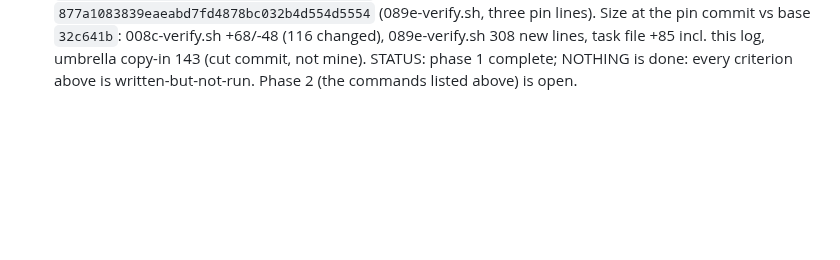
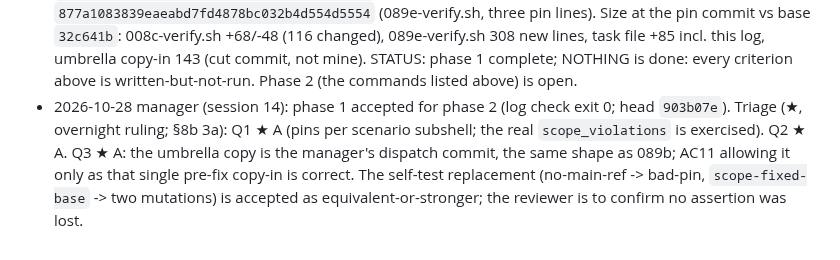
Before and after one commit to worldofmodcraft/registry, a Markdown page: docs/tasks/089e-closed-verify-sweep-registry-e.md, the part around the change. Drawn GitHub-style; blank space fills up the shorter version.

Commit message:
Task 089e: manager triage of phase-1 questions
Co-Authored-By: Claude Opus 5.5 <noreply@anthropic.com>
Claude-Session: https://claude.ai/code/session_01EaRZns67nGGT4wVtwN7HjS

```diff
--- a/docs/tasks/089e-closed-verify-sweep-registry-e.md
+++ b/docs/tasks/089e-closed-verify-sweep-registry-e.md
@@ -87,3 +87,7 @@ bash docs/tasks/008c-verify.sh --scope-selftest            # 5. the self-test al
   pin commit `877a1083839eaeabd7fd4878bc032b4d554d5554` (089e-verify.sh, three pin lines). Size at the pin commit vs base `32c641b`: 008c-verify.sh
   +68/-48 (116 changed), 089e-verify.sh 308 new lines, task file +85 incl. this log, umbrella copy-in 143 (cut commit, not mine).
   STATUS: phase 1 complete; NOTHING is done: every criterion above is written-but-not-run. Phase 2 (the commands listed above) is open.
+- 2026-10-28 manager (session 14): phase 1 accepted for phase 2 (log check exit 0; head `903b07e`). Triage (★, overnight ruling; §8b 3a):
+  Q1 ★ A (pins per scenario subshell; the real `scope_violations` is exercised). Q2 ★ A. Q3 ★ A: the umbrella copy is the manager's dispatch
+  commit, the same shape as 089b; AC11 allowing it only as that single pre-fix copy-in is correct. The self-test replacement (no-main-ref ->
+  bad-pin, `scope-fixed-base` -> two mutations) is accepted as equivalent-or-stronger; the reviewer is to confirm no assertion was lost.
```
